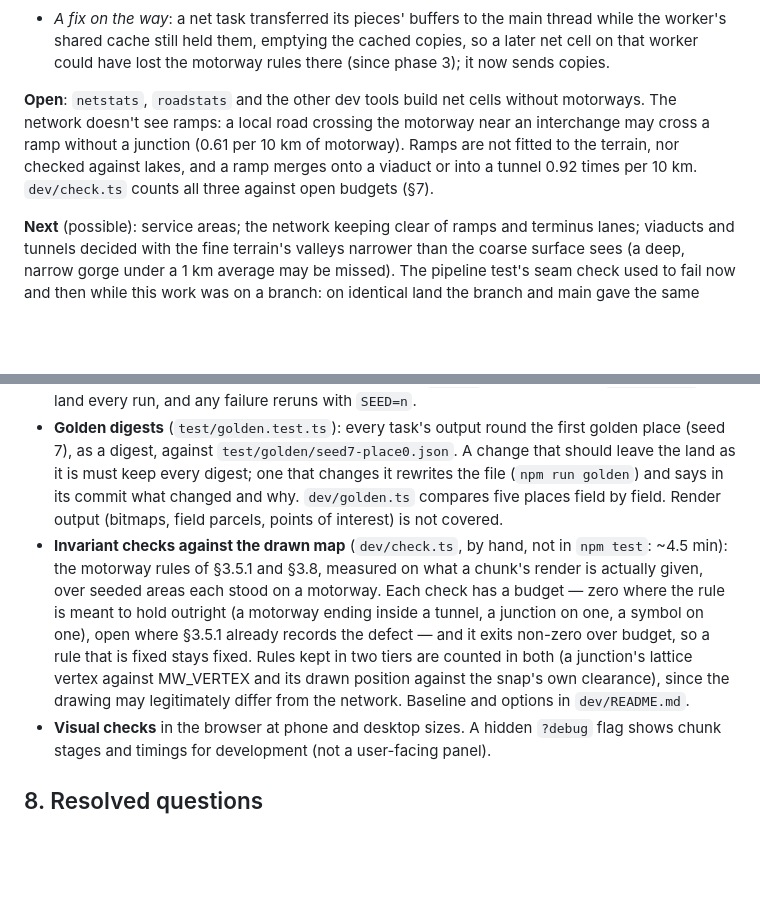
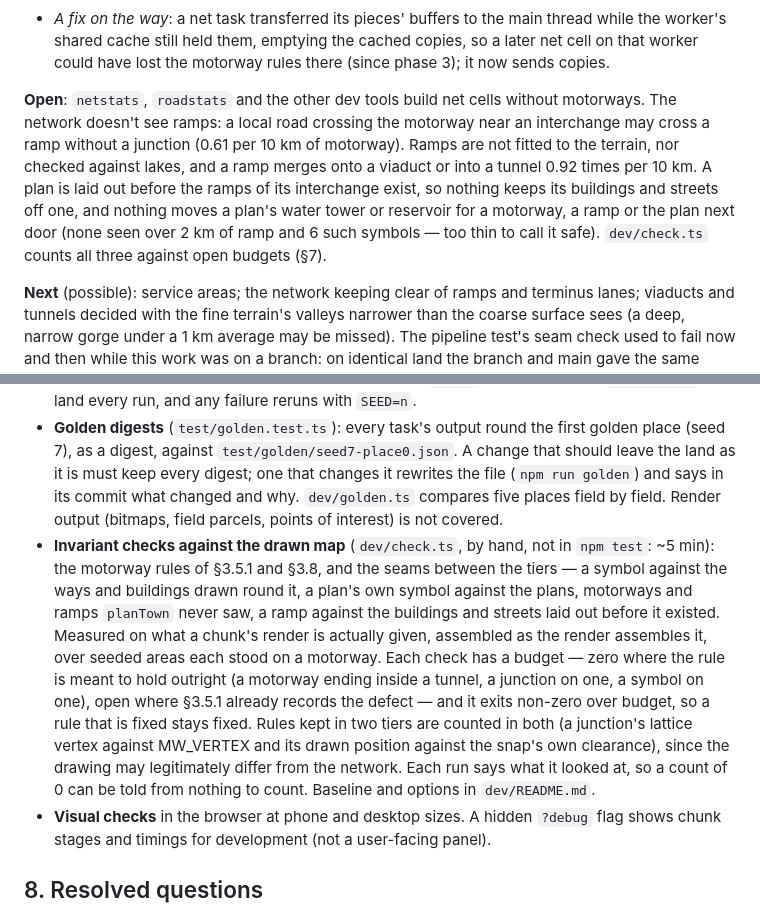
Before and after one commit to slafebre/terra-incognita, a Markdown page: SPEC.md, 2 parts joined by grey strips. GitHub-like rendering; blank space fills up the shorter version.

```diff
--- a/SPEC.md
+++ b/SPEC.md
@@ -266,7 +266,7 @@ Motorways differ from the network's roads: they cross other ways without junctio
 - *Motorway cells apart from net cells*: pieces came with the net cell's lattice, so roads waited for every net cell within 6.5 km: often nine 8 km cells rather than four, and a view took ~1.9× as long to fill (12.5 s against 6.8 s, seed 7, 4 workers). Worse, the net rectangle was the roads rectangle grown by 6.5 km, but plans pull roads in beyond it, and those roads could wait on a net cell nobody scheduled: their plans, and the chunks they draw into, waited forever (seed 7 at 449536, −449536, R = 0.45). Now the `mw` stage carries the pieces, the lattice is needed within 1 km again, and both rectangles are grown from every chunk that gets roads, plans' included, from the chunks' own edges (a chunk overlapping a rectangle needs what lies around all of it: growing the rectangle itself left the far half-chunk short, and a phone-sized view at the same place still waited forever). Same land everywhere both computed it (`dev/golden.ts`).
 - *A fix on the way*: a net task transferred its pieces' buffers to the main thread while the worker's shared cache still held them, emptying the cached copies, so a later net cell on that worker could have lost the motorway rules there (since phase 3); it now sends copies.
 
-**Open**: `netstats`, `roadstats` and the other dev tools build net cells without motorways. The network doesn't see ramps: a local road crossing the motorway near an interchange may cross a ramp without a junction (0.61 per 10 km of motorway). Ramps are not fitted to the terrain, nor checked against lakes, and a ramp merges onto a viaduct or into a tunnel 0.92 times per 10 km. `dev/check.ts` counts all three against open budgets (§7).
+**Open**: `netstats`, `roadstats` and the other dev tools build net cells without motorways. The network doesn't see ramps: a local road crossing the motorway near an interchange may cross a ramp without a junction (0.61 per 10 km of motorway). Ramps are not fitted to the terrain, nor checked against lakes, and a ramp merges onto a viaduct or into a tunnel 0.92 times per 10 km. A plan is laid out before the ramps of its interchange exist, so nothing keeps its buildings and streets off one, and nothing moves a plan's water tower or reservoir for a motorway, a ramp or the plan next door (none seen over 2 km of ramp and 6 such symbols — too thin to call it safe). `dev/check.ts` counts all three against open budgets (§7).
 
 **Next** (possible): service areas; the network keeping clear of ramps and terminus lanes; viaducts and tunnels decided with the fine terrain's valleys narrower than the coarse surface sees (a deep, narrow gorge under a 1 km average may be missed). The pipeline test's seam check used to fail now and then while this work was on a branch: on identical land the branch and main gave the same seams, so it was a property of some lands, drawn here in another order, not of the motorways — tests now make their land from a fixed world seed (§7), so it no longer varies from run to run. Net cells made the pipeline ~1.7× as long, until motorway cells got their own stage.
 
@@ -414,7 +414,7 @@ test/                invariant tests (Vitest)
   - chunk borders join (height and polyline continuity)
 - Tests make their land from world seed 7 and print it: `SEED=n` uses other land, `SEED=random` new land every run, and any failure reruns with `SEED=n`.
 - **Golden digests** (`test/golden.test.ts`): every task's output round the first golden place (seed 7), as a digest, against `test/golden/seed7-place0.json`. A change that should leave the land as it is must keep every digest; one that changes it rewrites the file (`npm run golden`) and says in its commit what changed and why. `dev/golden.ts` compares five places field by field. Render output (bitmaps, field parcels, points of interest) is not covered.
-- **Invariant checks against the drawn map** (`dev/check.ts`, by hand, not in `npm test`: ~4.5 min): the motorway rules of §3.5.1 and §3.8, measured on what a chunk's render is actually given, over seeded areas each stood on a motorway. Each check has a budget — zero where the rule is meant to hold outright (a motorway ending inside a tunnel, a junction on one, a symbol on one), open where §3.5.1 already records the defect — and it exits non-zero over budget, so a rule that is fixed stays fixed. Rules kept in two tiers are counted in both (a junction's lattice vertex against MW_VERTEX and its drawn position against the snap's own clearance), since the drawing may legitimately differ from the network. Baseline and options in `dev/README.md`.
+- **Invariant checks against the drawn map** (`dev/check.ts`, by hand, not in `npm test`: ~5 min): the motorway rules of §3.5.1 and §3.8, and the seams between the tiers — a symbol against the ways and buildings drawn round it, a plan's own symbol against the plans, motorways and ramps `planTown` never saw, a ramp against the buildings and streets laid out before it existed. Measured on what a chunk's render is actually given, assembled as the render assembles it, over seeded areas each stood on a motorway. Each check has a budget — zero where the rule is meant to hold outright (a motorway ending inside a tunnel, a junction on one, a symbol on one), open where §3.5.1 already records the defect — and it exits non-zero over budget, so a rule that is fixed stays fixed. Rules kept in two tiers are counted in both (a junction's lattice vertex against MW_VERTEX and its drawn position against the snap's own clearance), since the drawing may legitimately differ from the network. Each run says what it looked at, so a count of 0 can be told from nothing to count. Baseline and options in `dev/README.md`.
 - **Visual checks** in the browser at phone and desktop sizes. A hidden `?debug` flag shows chunk stages and timings for development (not a user-facing panel).
 
 ## 8. Resolved questions
```
Also changed, not shown: dev/README.md (+5 -1 lines).
